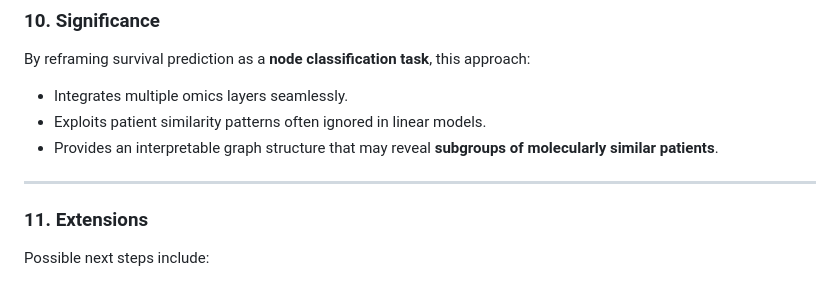
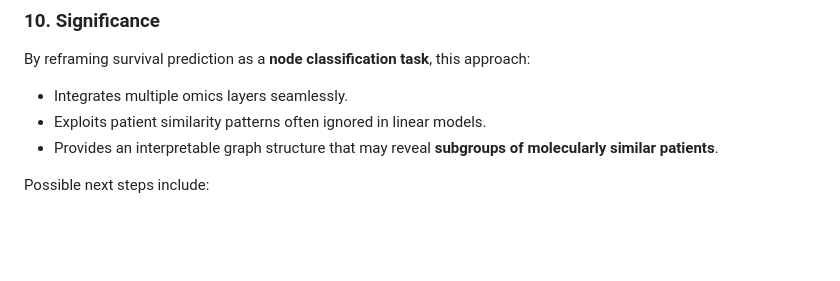
Before and after one commit to ayyucedemirbas/ayyucedemirbas.github.io, a Markdown page: posts/omics.md, the part around the change printed below. Rendered like a GitHub page; blank space fills up the shorter version.

```diff
--- a/posts/omics.md
+++ b/posts/omics.md
@@ -542,10 +541,6 @@ By reframing survival prediction as a **node classification task**, this approac
 * Exploits patient similarity patterns often ignored in linear models.
 * Provides an interpretable graph structure that may reveal **subgroups of molecularly similar patients**.
 
----
-
-### 11. Extensions
-
 Possible next steps include:
 
 * Adding **edge weighting** via Pearson correlation strength.
```
Also changed, not shown: other parts of posts/omics.md (+6 -7 lines).
